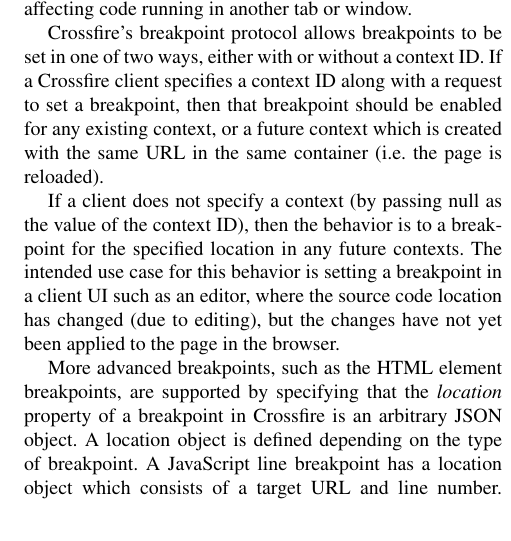
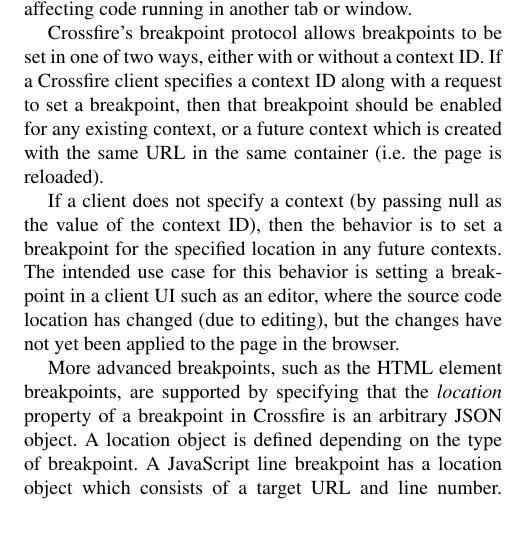
Before and after one commit to mcollins/crossfire-splash-2011, a LaTeX paper (crossfire-splash-2011.tex, which reads protocol.tex): part of one column of page 6 of 8, cut so that both start at the same text. Compiled offline with pdfLaTeX; a missing font is replaced by an installed copy or a similar font.

Commit message:
left out a word

```diff
--- a/protocol.tex
+++ b/protocol.tex
@@ -182,8 +182,8 @@
 same URL in the same container (i.e. the page is reloaded).
 
 If a client does not specify a context (by passing null as the value of the
-context ID), then the behavior is to a breakpoint for the specified location in
-any future contexts. The intended use case for this behavior is setting a
+context ID), then the behavior is to set a breakpoint for the specified location
+in any future contexts. The intended use case for this behavior is setting a
 breakpoint in a client UI such as an editor, where the source code location has
 changed (due to editing), but the changes have not yet been applied to the page
 in the browser.
```
